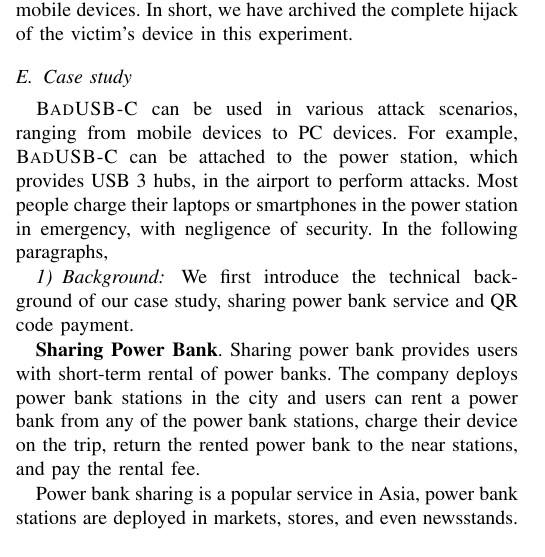
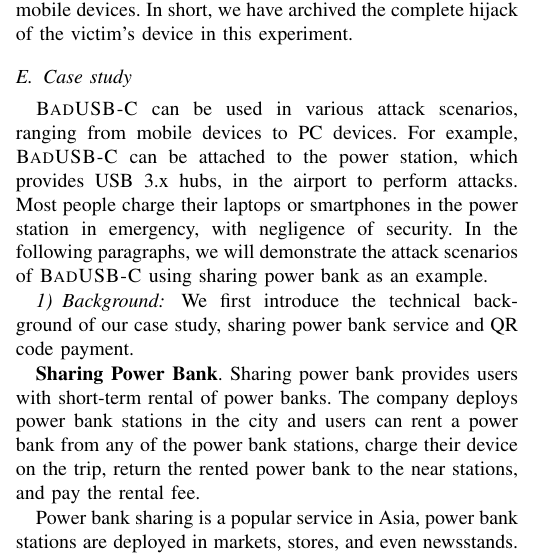
Before and after one commit to jwnhy/WOOT-BadUSB-C, a LaTeX paper (WOOT/BadUSBC.tex, which reads WOOT/Files/experiment.tex): part of one column of page 7 of 11 before the commit and part of one column of page 7 of 12 after it, cut so that both start at the same text. Compiled offline with pdfLaTeX.

Commit message:
Update case study

```diff
--- a/WOOT/Files/experiment.tex
+++ b/WOOT/Files/experiment.tex
@@ -131,9 +131,9 @@ device in this experiment.
 \subsection{Case study}
 \label{subsec:case_study}
 \tool can be used in various attack scenarios, ranging from mobile devices to PC devices.
-For example, \tool can be attached to the power station, which provides USB 3 hubs, in the airport to perform attacks.
+For example, \tool can be attached to the power station, which provides USB 3.x hubs, in the airport to perform attacks.
 Most people charge their laptops or smartphones in the power station in emergency, with negligence of security.
-In the following paragraphs,
+In the following paragraphs, we will demonstrate the attack scenarios of \tool using sharing power bank as an example.
 
 \subsubsection{Background}
 
```
